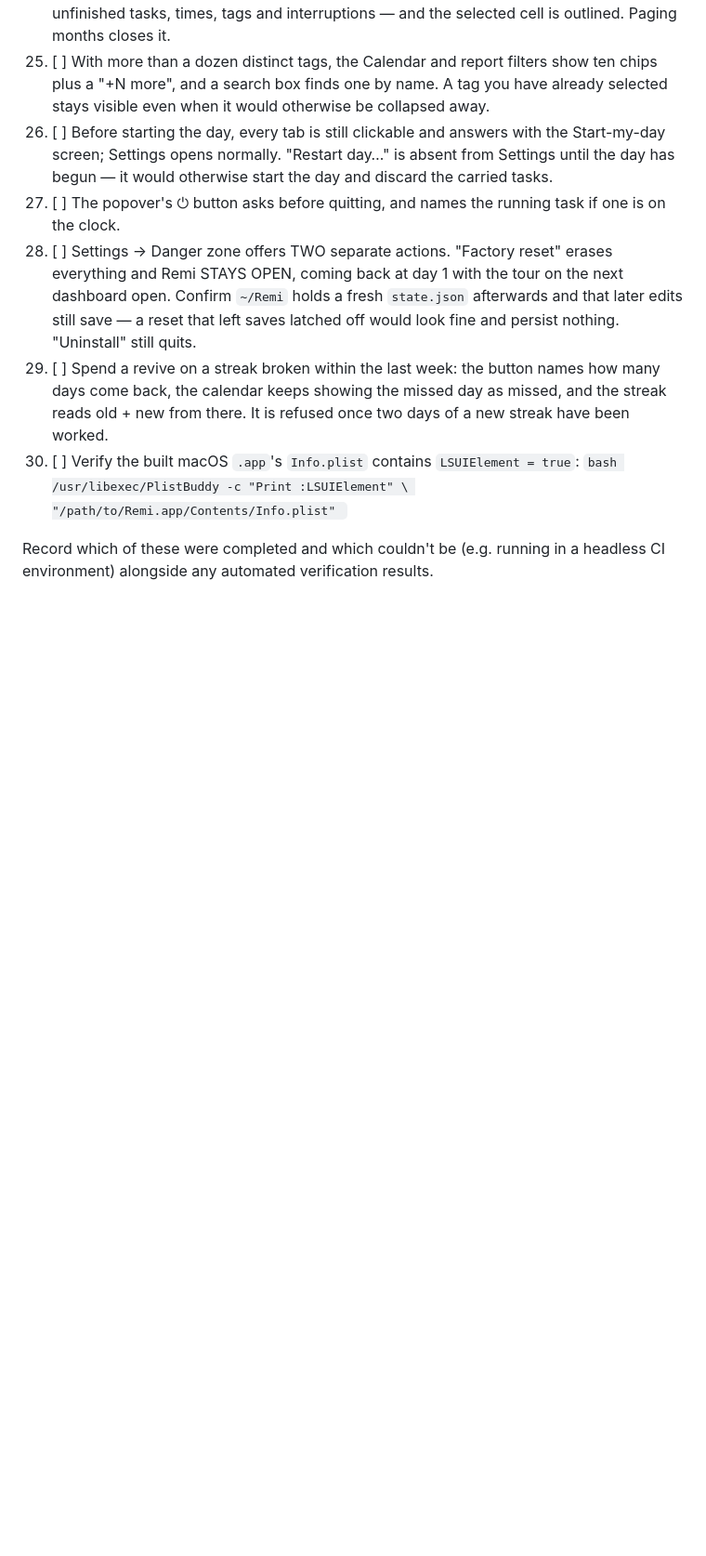
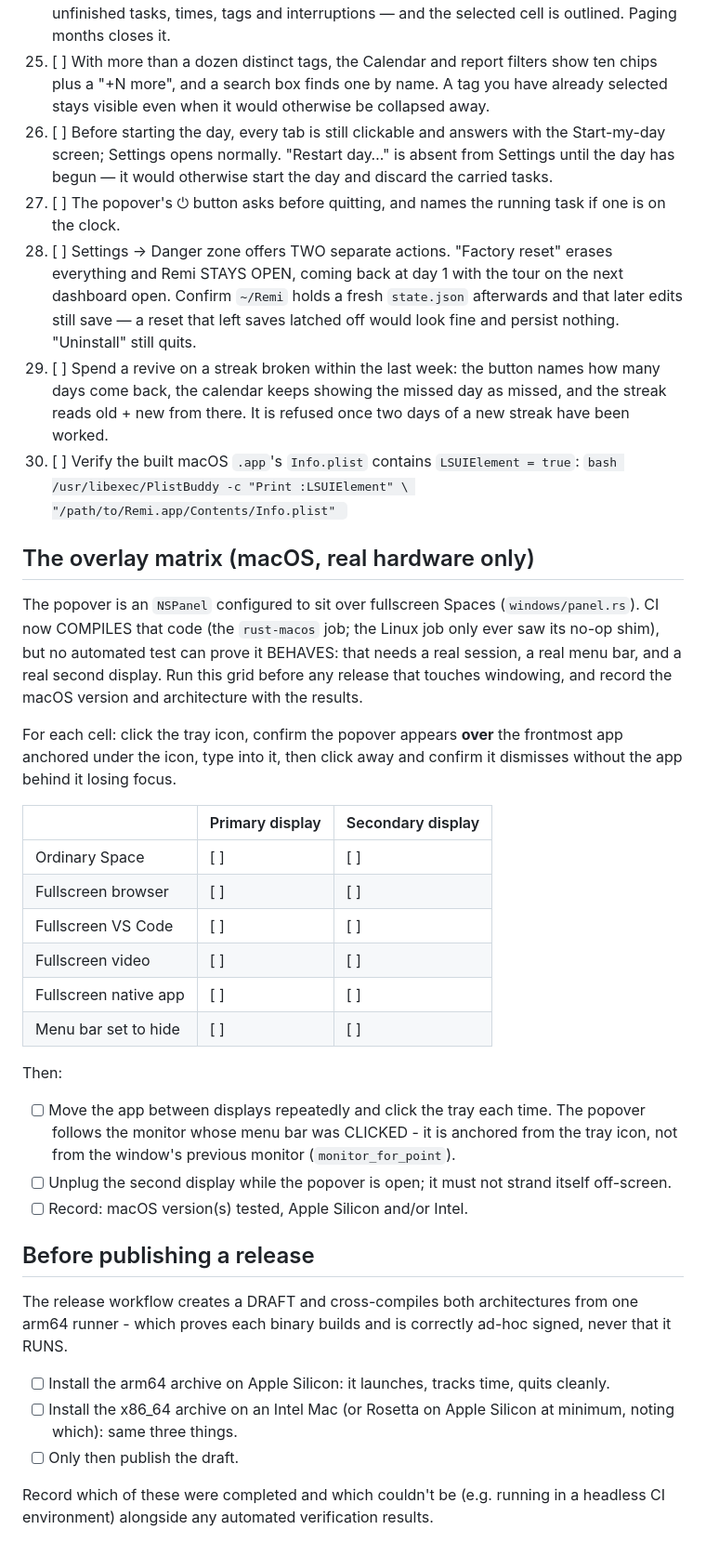
Before and after one commit to immanuelsavio/Remi, a Markdown page: docs/manual-smoke-test.md, the part around the change. Shown at 93% size. GitHub-like rendering; blank space fills up the shorter version.

Commit message:
docs: the overlay matrix and the pre-publish checks a human must run
CI compiles the real panel.rs now, but no automated test can prove the
popover appears over a fullscreen Space on a second display - that needs a
real session, a real menu bar and real hardware. The grid says exactly what
to click, and the release checklist says what must be run before the draft
release is published, since cross-compiling proves a binary builds and is
signed, never that it runs.

```diff
--- a/docs/manual-smoke-test.md
+++ b/docs/manual-smoke-test.md
@@ -125,6 +125,50 @@ install).
   "/path/to/Remi.app/Contents/Info.plist"
 `
 
+## The overlay matrix (macOS, real hardware only)
+
+The popover is an `NSPanel` configured to sit over fullscreen Spaces
+(`windows/panel.rs`). CI now COMPILES that code (the `rust-macos` job; the
+Linux job only ever saw its no-op shim), but no automated test can prove it
+BEHAVES: that needs a real session, a real menu bar, and a real second
+display. Run this grid before any release that touches windowing, and
+record the macOS version and architecture with the results.
+
+For each cell: click the tray icon, confirm the popover appears **over**
+the frontmost app anchored under the icon, type into it, then click away
+and confirm it dismisses without the app behind it losing focus.
+
+|                       | Primary display | Secondary display |
+| --------------------- | --------------- | ----------------- |
+| Ordinary Space        | [ ]             | [ ]               |
+| Fullscreen browser    | [ ]             | [ ]               |
+| Fullscreen VS Code    | [ ]             | [ ]               |
+| Fullscreen video      | [ ]             | [ ]               |
+| Fullscreen native app | [ ]             | [ ]               |
+| Menu bar set to hide  | [ ]             | [ ]               |
+
+Then:
+
+- [ ] Move the app between displays repeatedly and click the tray each
+      time. The popover follows the monitor whose menu bar was CLICKED -
+      it is anchored from the tray icon, not from the window's previous
+      monitor (`monitor_for_point`).
+- [ ] Unplug the second display while the popover is open; it must not
+      strand itself off-screen.
+- [ ] Record: macOS version(s) tested, Apple Silicon and/or Intel.
+
+## Before publishing a release
+
+The release workflow creates a DRAFT and cross-compiles both
+architectures from one arm64 runner - which proves each binary builds and
+is correctly ad-hoc signed, never that it RUNS.
+
+- [ ] Install the arm64 archive on Apple Silicon: it launches, tracks
+      time, quits cleanly.
+- [ ] Install the x86_64 archive on an Intel Mac (or Rosetta on Apple
+      Silicon at minimum, noting which): same three things.
+- [ ] Only then publish the draft.
+
 Record which of these were completed and which couldn't be (e.g. running
 in a headless CI environment) alongside any automated verification
 results.
```
